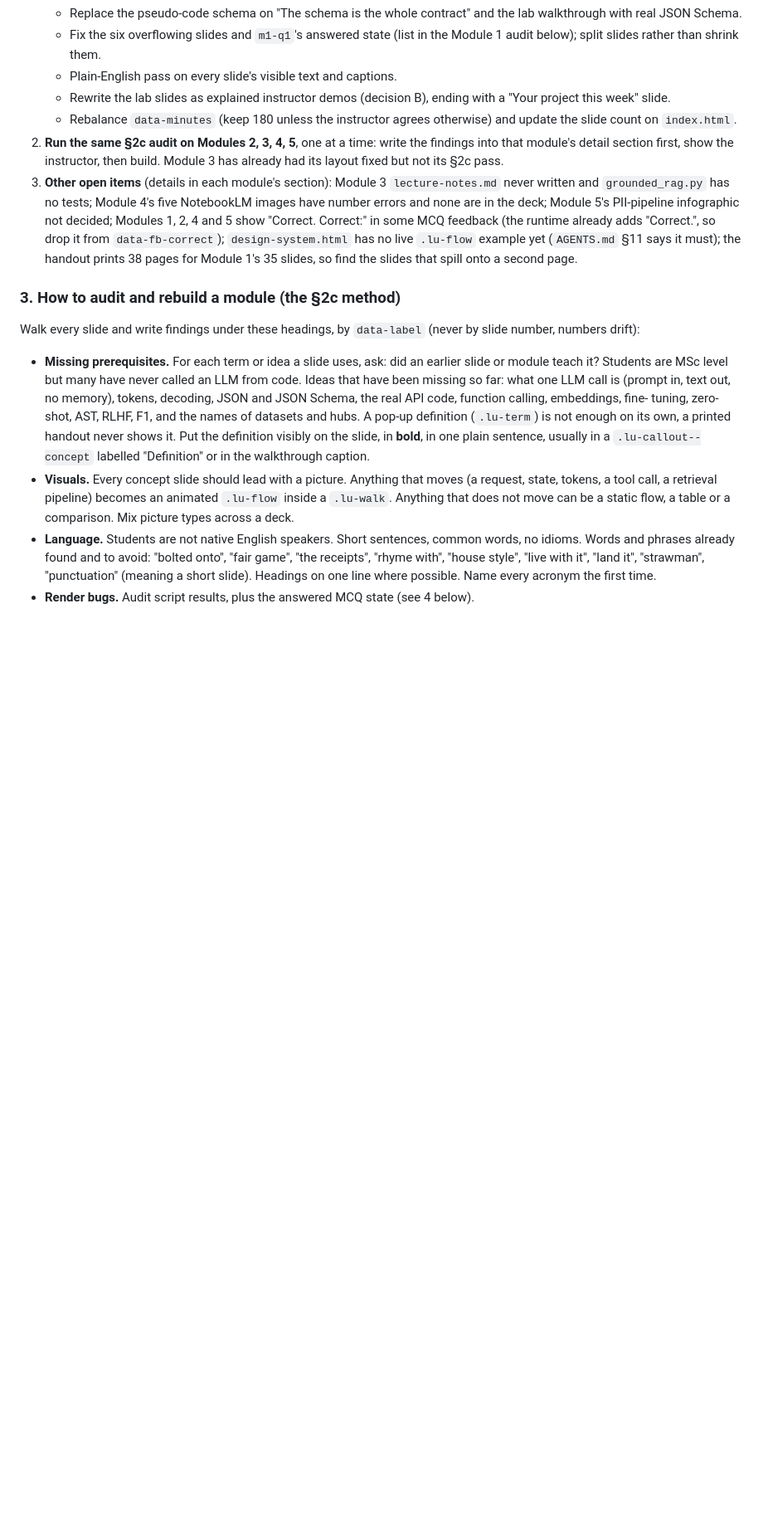
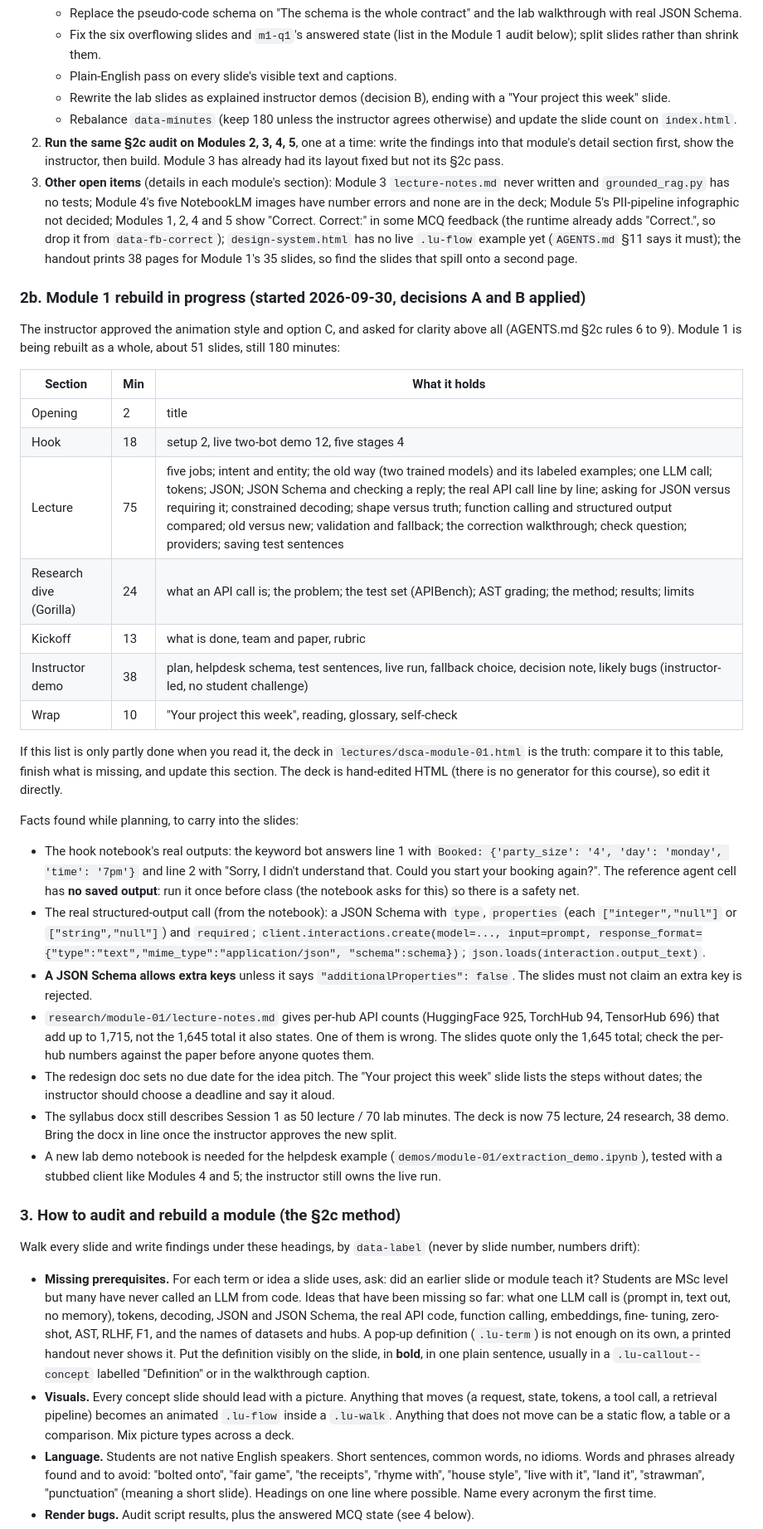
Before and after one commit to ahmabboud/course_data_science_for_conversational_ai, a Markdown page: PROGRESS.md, the part around the change. Shown at 83% size. Drawn GitHub-style; blank space fills up the shorter version.

Commit message:
Plan the Module 1 rebuild in PROGRESS.md

```diff
--- a/PROGRESS.md
+++ b/PROGRESS.md
@@ -84,6 +84,57 @@ and two Module 1 prototypes). Ask the instructor before pushing.
    `design-system.html` has no live `.lu-flow` example yet (`AGENTS.md`
    §11 says it must); the handout prints 38 pages for Module 1's 35
    slides, so find the slides that spill onto a second page.
+
+### 2b. Module 1 rebuild in progress (started 2026-09-30, decisions A and B applied)
+
+The instructor approved the animation style and option C, and asked for
+clarity above all (AGENTS.md §2c rules 6 to 9). Module 1 is being rebuilt
+as a whole, about 51 slides, still 180 minutes:
+
+| Section | Min | What it holds |
+|---|---|---|
+| Opening | 2 | title |
+| Hook | 18 | setup 2, live two-bot demo 12, five stages 4 |
+| Lecture | 75 | five jobs; intent and entity; the old way (two trained models) and its labeled examples; one LLM call; tokens; JSON; JSON Schema and checking a reply; the real API call line by line; asking for JSON versus requiring it; constrained decoding; shape versus truth; function calling and structured output compared; old versus new; validation and fallback; the correction walkthrough; check question; providers; saving test sentences |
+| Research dive (Gorilla) | 24 | what an API call is; the problem; the test set (APIBench); AST grading; the method; results; limits |
+| Kickoff | 13 | what is done, team and paper, rubric |
+| Instructor demo | 38 | plan, helpdesk schema, test sentences, live run, fallback choice, decision note, likely bugs (instructor-led, no student challenge) |
+| Wrap | 10 | "Your project this week", reading, glossary, self-check |
+
+If this list is only partly done when you read it, the deck in
+`lectures/dsca-module-01.html` is the truth: compare it to this table,
+finish what is missing, and update this section. The deck is hand-edited
+HTML (there is no generator for this course), so edit it directly.
+
+Facts found while planning, to carry into the slides:
+
+- The hook notebook's real outputs: the keyword bot answers line 1 with
+  `Booked: {'party_size': '4', 'day': 'monday', 'time': '7pm'}` and line 2
+  with "Sorry, I didn't understand that. Could you start your booking
+  again?". The reference agent cell has **no saved output**: run it once
+  before class (the notebook asks for this) so there is a safety net.
+- The real structured-output call (from the notebook): a JSON Schema with
+  `type`, `properties` (each `["integer","null"]` or `["string","null"]`)
+  and `required`; `client.interactions.create(model=..., input=prompt,
+  response_format={"type":"text","mime_type":"application/json",
+  "schema":schema})`; `json.loads(interaction.output_text)`.
+- **A JSON Schema allows extra keys** unless it says
+  `"additionalProperties": false`. The slides must not claim an extra key
+  is rejected.
+- `research/module-01/lecture-notes.md` gives per-hub API counts
+  (HuggingFace 925, TorchHub 94, TensorHub 696) that add up to 1,715, not
+  the 1,645 total it also states. One of them is wrong. The slides quote
+  only the 1,645 total; check the per-hub numbers against the paper before
+  anyone quotes them.
+- The redesign doc sets no due date for the idea pitch. The "Your project
+  this week" slide lists the steps without dates; the instructor should
+  choose a deadline and say it aloud.
+- The syllabus docx still describes Session 1 as 50 lecture / 70 lab
+  minutes. The deck is now 75 lecture, 24 research, 38 demo. Bring the
+  docx in line once the instructor approves the new split.
+- A new lab demo notebook is needed for the helpdesk example
+  (`demos/module-01/extraction_demo.ipynb`), tested with a stubbed client
+  like Modules 4 and 5; the instructor still owns the live run.
 
 ### 3. How to audit and rebuild a module (the §2c method)
 
```
